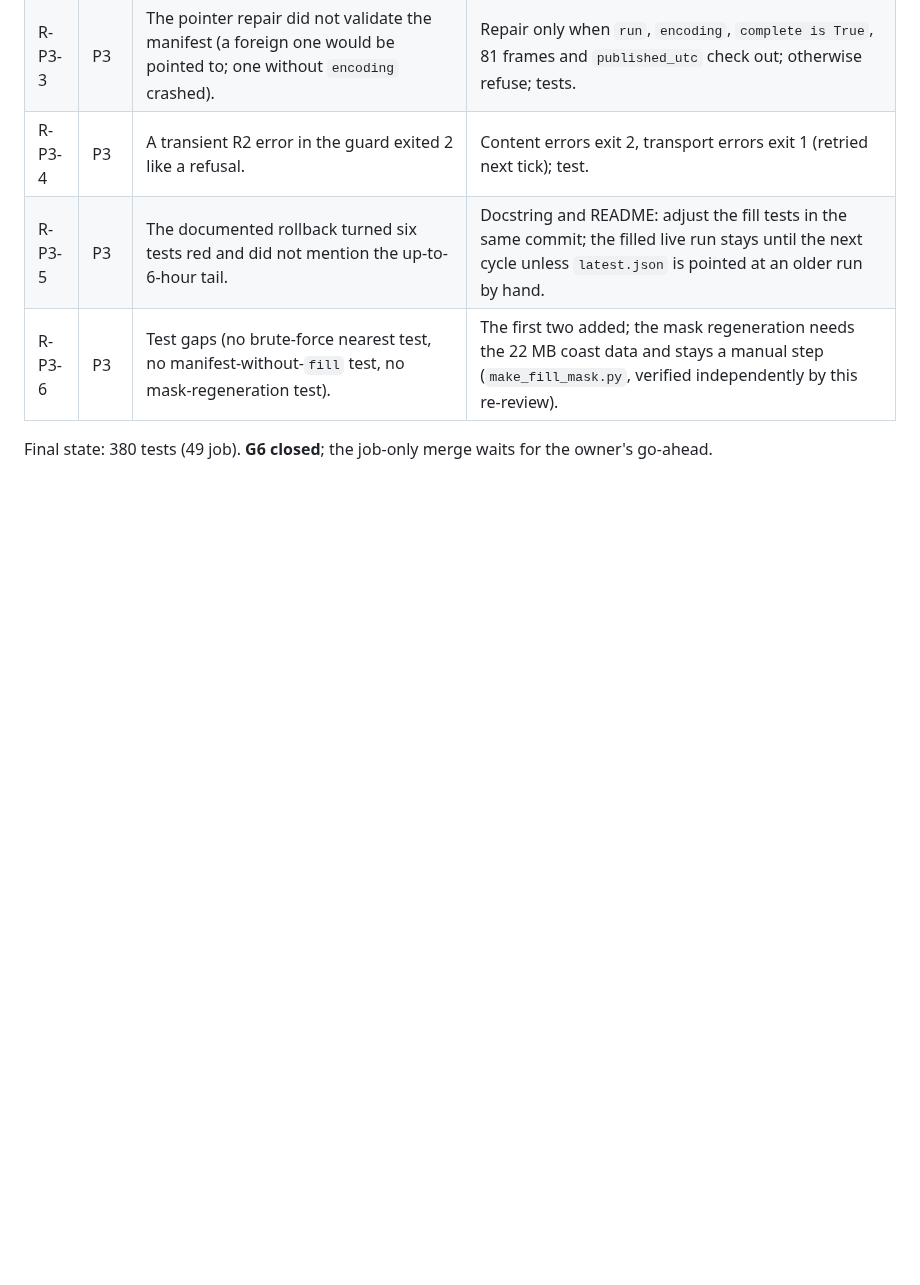
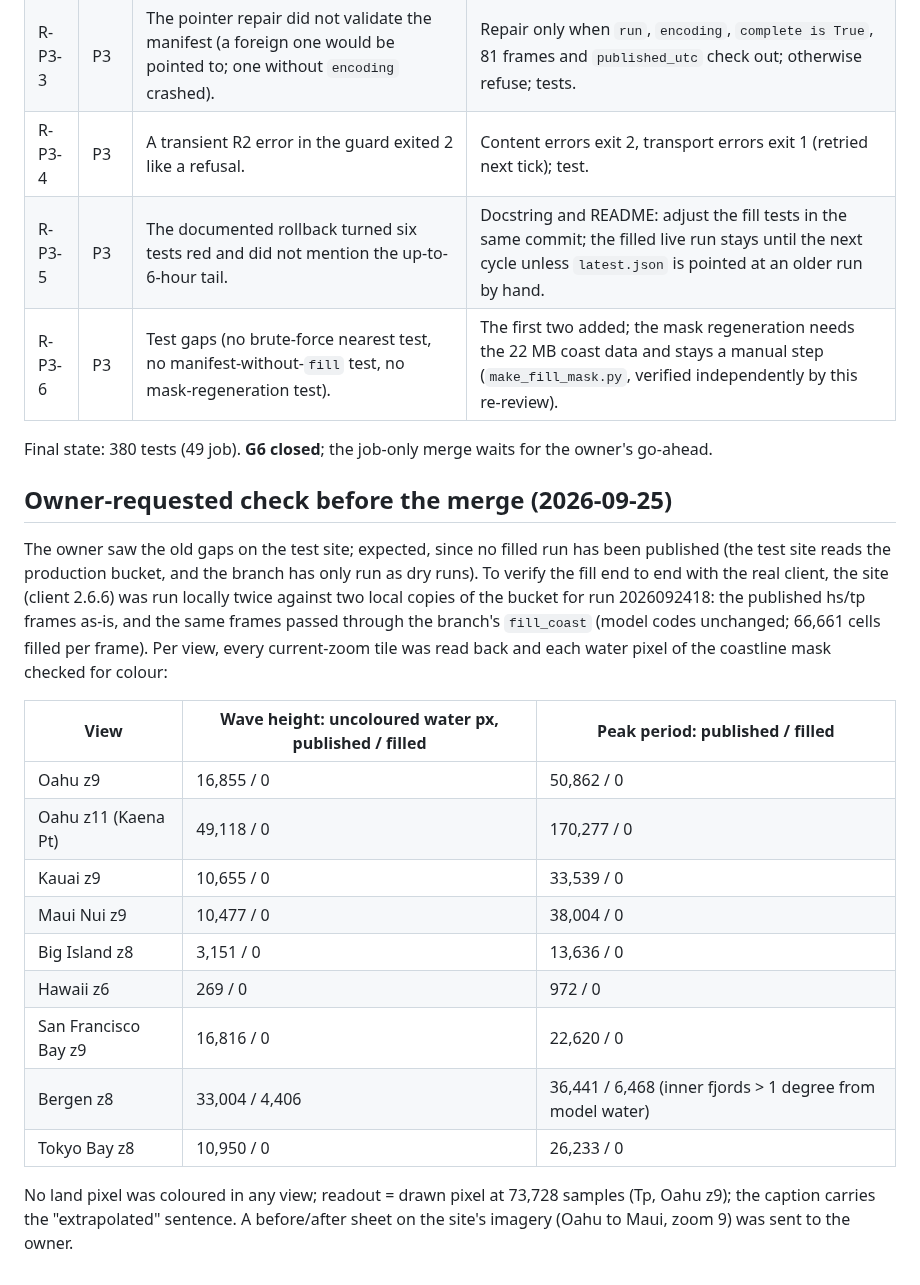
Before and after one commit to Allshore-JM/wave-app, a Markdown page: docs/reviews/overlays-G6-adversarial.md, the part around the change. Drawn GitHub-style; blank space fills up the shorter version.

Commit message:
docs: G6 record - local end-to-end check of the fill with the live client
Co-Authored-By: Claude Opus 5.5 <noreply@anthropic.com>

```diff
--- a/docs/reviews/overlays-G6-adversarial.md
+++ b/docs/reviews/overlays-G6-adversarial.md
@@ -89,3 +89,28 @@ rollback behaviour. Fixed in the final commit:
 | R-P3-6 | P3 | Test gaps (no brute-force nearest test, no manifest-without-`fill` test, no mask-regeneration test). | The first two added; the mask regeneration needs the 22 MB coast data and stays a manual step (`make_fill_mask.py`, verified independently by this re-review). |
 
 Final state: 380 tests (49 job). **G6 closed**; the job-only merge waits for the owner's go-ahead.
+
+## Owner-requested check before the merge (2026-09-25)
+
+The owner saw the old gaps on the test site; expected, since no filled run has been published (the test
+site reads the production bucket, and the branch has only run as dry runs). To verify the fill end to end
+with the real client, the site (client 2.6.6) was run locally twice against two local copies of the bucket
+for run 2026092418: the published hs/tp frames as-is, and the same frames passed through the branch's
+`fill_coast` (model codes unchanged; 66,661 cells filled per frame). Per view, every current-zoom tile was
+read back and each water pixel of the coastline mask checked for colour:
+
+| View | Wave height: uncoloured water px, published / filled | Peak period: published / filled |
+|---|---|---|
+| Oahu z9 | 16,855 / 0 | 50,862 / 0 |
+| Oahu z11 (Kaena Pt) | 49,118 / 0 | 170,277 / 0 |
+| Kauai z9 | 10,655 / 0 | 33,539 / 0 |
+| Maui Nui z9 | 10,477 / 0 | 38,004 / 0 |
+| Big Island z8 | 3,151 / 0 | 13,636 / 0 |
+| Hawaii z6 | 269 / 0 | 972 / 0 |
+| San Francisco Bay z9 | 16,816 / 0 | 22,620 / 0 |
+| Bergen z8 | 33,004 / 4,406 | 36,441 / 6,468 (inner fjords > 1 degree from model water) |
+| Tokyo Bay z8 | 10,950 / 0 | 26,233 / 0 |
+
+No land pixel was coloured in any view; readout = drawn pixel at 73,728 samples (Tp, Oahu z9); the caption
+carries the "extrapolated" sentence. A before/after sheet on the site's imagery (Oahu to Maui, zoom 9) was
+sent to the owner.
```
